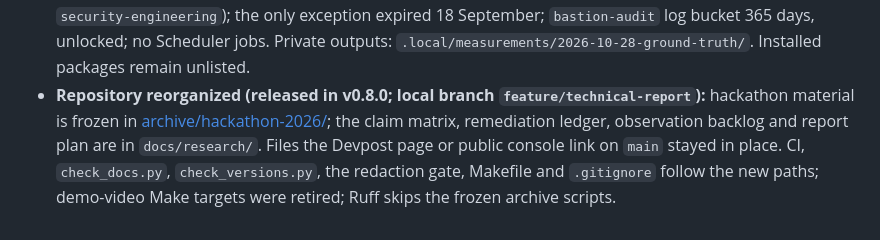
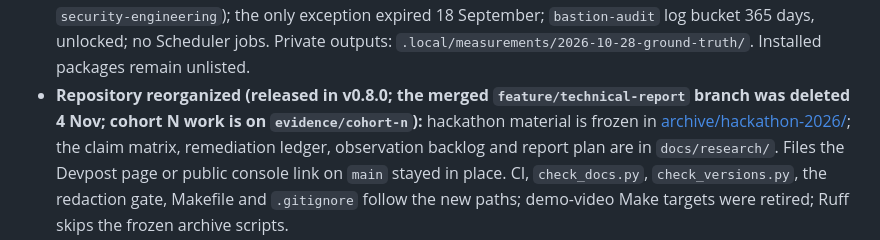
Before and after one commit to iarjunganesh/bastion, a Markdown page: HANDOFF.md, the part around the change. GitHub-like rendering.

Commit message:
Note the deleted merged branch in the handoff

```diff
--- a/HANDOFF.md
+++ b/HANDOFF.md
@@ -38,7 +38,8 @@ Claude Code, and GitHub Copilot. Update Current state, Next step, and Session lo
   findings (1 `platform-infra`, 2 `security-engineering`); the only exception expired
   18 September; `bastion-audit` log bucket 365 days, unlocked; no Scheduler jobs. Private
   outputs: `.local/measurements/2026-10-28-ground-truth/`. Installed packages remain unlisted.
-- **Repository reorganized (released in v0.8.0; local branch `feature/technical-report`):**
+- **Repository reorganized (released in v0.8.0; the merged `feature/technical-report` branch was
+  deleted 4 Nov; cohort N work is on `evidence/cohort-n`):**
   hackathon material is frozen in [archive/hackathon-2026/](archive/hackathon-2026/README.md);
   the claim matrix, remediation ledger, observation backlog and report plan are in
   `docs/research/`. Files the Devpost page or public console link on `main` stayed in place.
```
